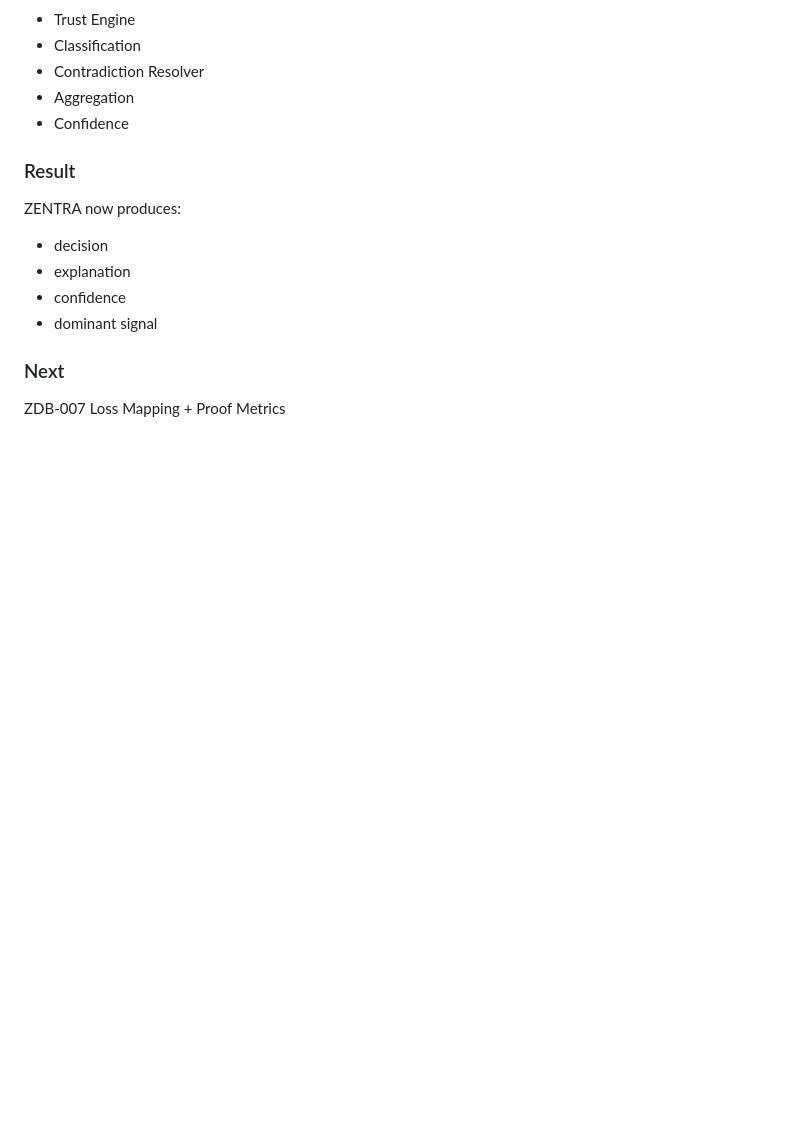
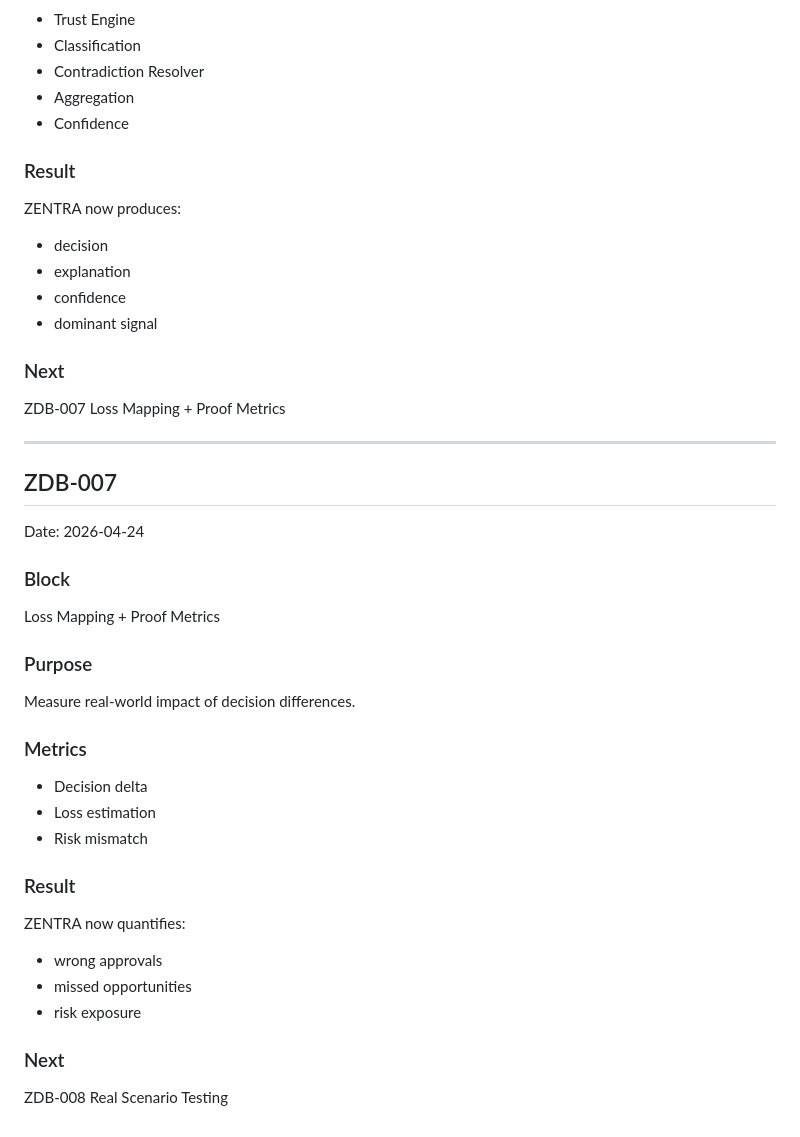
Before and after one commit to Mehmetaltas/zentra-core, a Markdown page: ZENTRA_LIVING_BOOK.md, the part around the change. Rendered like a GitHub page; blank space fills up the shorter version.

Commit message:
log ZDB-007 loss mapping proof metrics

```diff
--- a/ZENTRA_LIVING_BOOK.md
+++ b/ZENTRA_LIVING_BOOK.md
@@ -250,3 +250,29 @@ ZENTRA now produces:
 
 ### Next
 ZDB-007 Loss Mapping + Proof Metrics
+
+
+---
+
+## ZDB-007
+Date: 2026-04-24
+
+### Block
+Loss Mapping + Proof Metrics
+
+### Purpose
+Measure real-world impact of decision differences.
+
+### Metrics
+- Decision delta
+- Loss estimation
+- Risk mismatch
+
+### Result
+ZENTRA now quantifies:
+- wrong approvals
+- missed opportunities
+- risk exposure
+
+### Next
+ZDB-008 Real Scenario Testing
```
